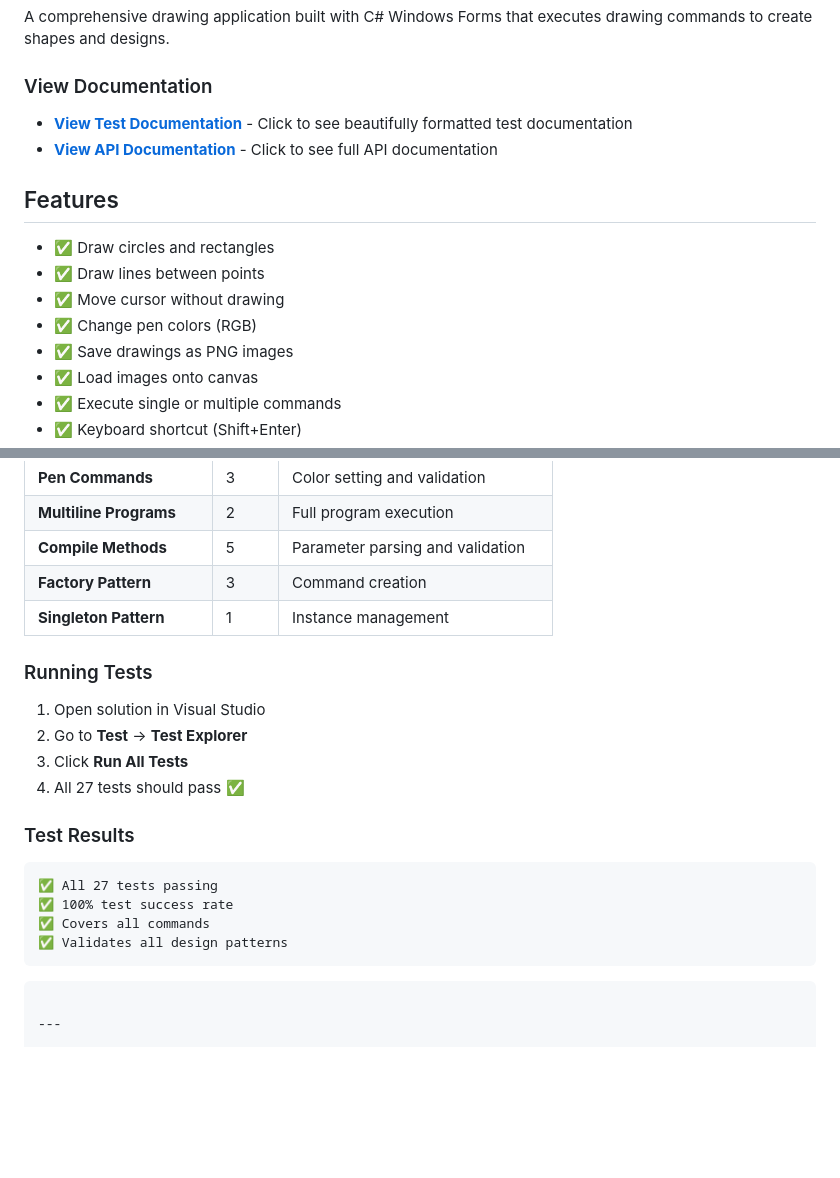
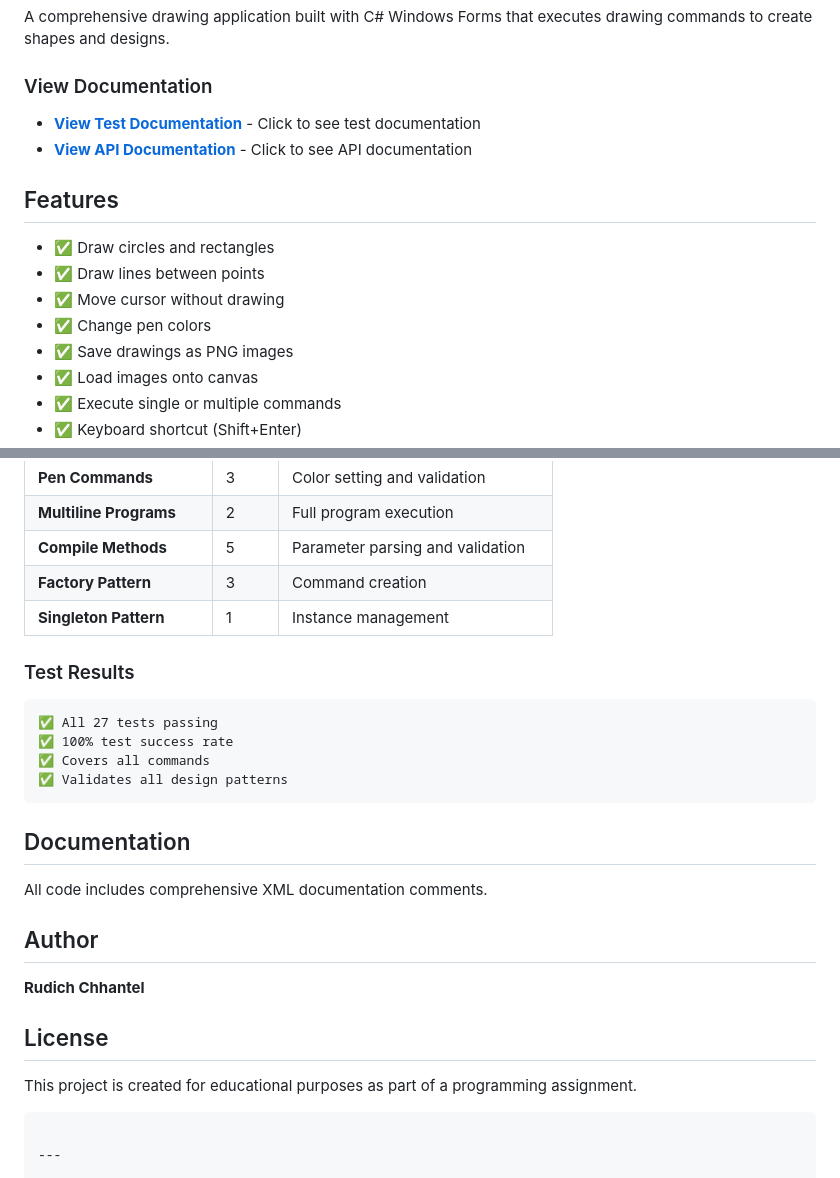
Before and after one commit to Rudich0/RudichChhantel_assignment_Documentation, a Markdown page: README.md, 2 parts joined by grey strips. GitHub-like rendering; blank space fills up the shorter version.

````diff
--- a/README.md
+++ b/README.md
@@ -4,15 +4,15 @@ A comprehensive drawing application built with C# Windows Forms that executes dr
 
 ### View Documentation
 
-- **[View Test Documentation](TestDocumentation.xml)** - Click to see beautifully formatted test documentation
-- **[View API Documentation](Documentation.xml)** - Click to see full API documentation
+- **[View Test Documentation](TestDocumentation.xml)** - Click to see  test documentation
+- **[View API Documentation](Documentation.xml)** - Click to see API documentation
 
 ##  Features
 
 - ✅ Draw circles and rectangles
 - ✅ Draw lines between points
 - ✅ Move cursor without drawing
-- ✅ Change pen colors (RGB)
+- ✅ Change pen colors
 - ✅ Save drawings as PNG images
 - ✅ Load images onto canvas
 - ✅ Execute single or multiple commands
@@ -148,13 +95,6 @@ This project includes **27 comprehensive unit tests** covering all functionality
 | **Factory Pattern** | 3 | Command creation |
 | **Singleton Pattern** | 1 | Instance management |
 
-### Running Tests
-
-1. Open solution in Visual Studio
-2. Go to **Test** → **Test Explorer**
-3. Click **Run All Tests**
-4. All 27 tests should pass ✅
-
 ### Test Results
 ```
 ✅ All 27 tests passing
@@ -162,6 +102,19 @@ This project includes **27 comprehensive unit tests** covering all functionality
 ✅ Covers all commands
 ✅ Validates all design patterns
 ```
+
+##  Documentation
+
+All code includes comprehensive XML documentation comments.
+
+##  Author
+
+**Rudich Chhantel**
+
+##  License
+
+This project is created for educational purposes as part of a programming assignment.
+
 ```
 
 ---
````
Also changed, not shown: other parts of README.md (+0 -53 lines).
